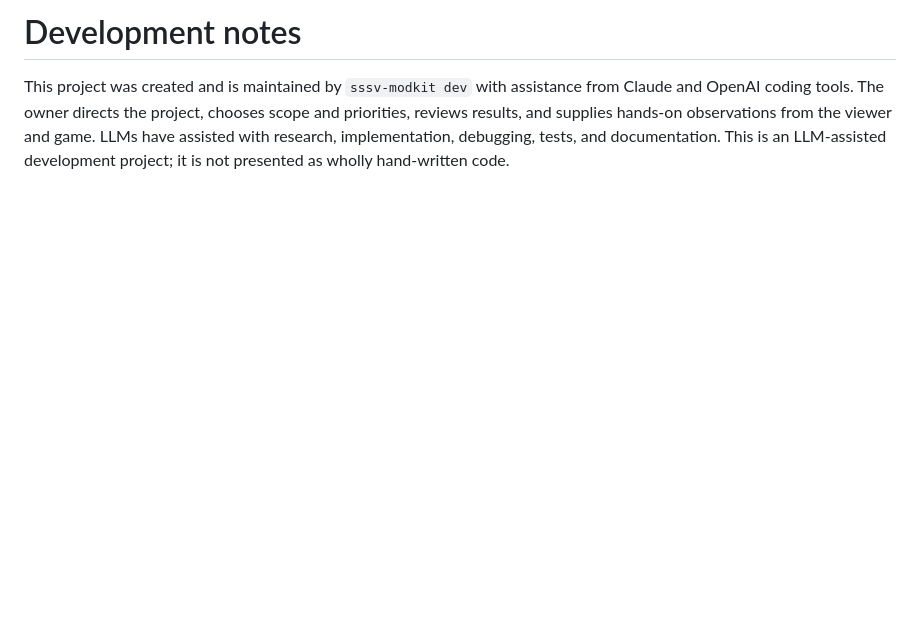
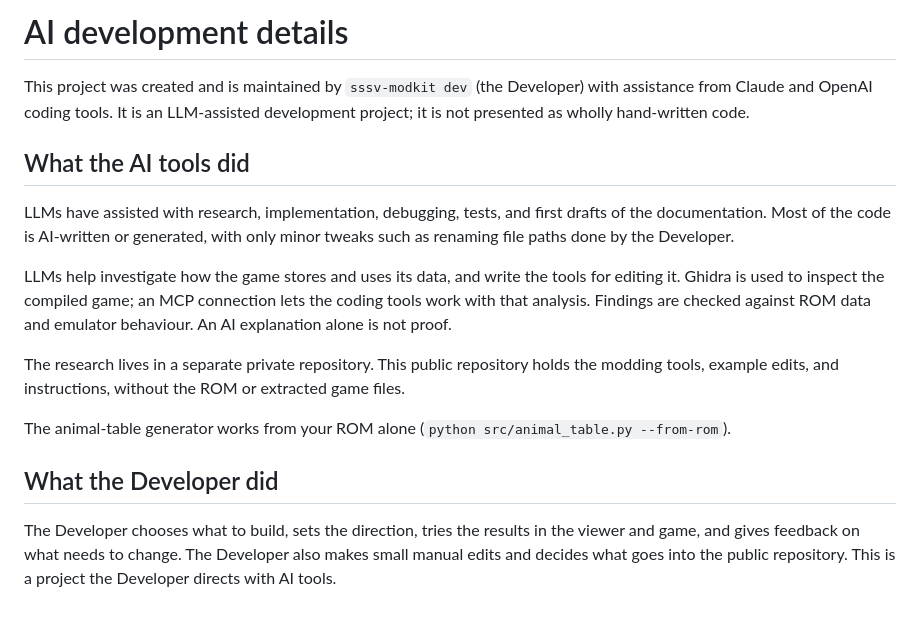
Before and after one commit to sssv-modkit-dev/sssv-modkit, a Markdown page: docs/DEVELOPMENT-NOTES.md, the part around the change. Rendered like a GitHub page; blank space fills up the shorter version.

```diff
--- a/docs/DEVELOPMENT-NOTES.md
+++ b/docs/DEVELOPMENT-NOTES.md
@@ -1,8 +1,30 @@
-# Development notes
+# AI development details
 
-This project was created and is maintained by `sssv-modkit dev` with assistance
-from Claude and OpenAI coding tools. The owner directs the project, chooses scope and priorities,
-reviews results, and supplies hands-on observations from the viewer and game.
-LLMs have assisted with research, implementation, debugging, tests, and documentation.
-This is an LLM-assisted development project; it is not presented as wholly
-hand-written code.
+This project was created and is maintained by `sssv-modkit dev` (the Developer)
+with assistance from Claude and OpenAI coding tools. It is an LLM-assisted
+development project; it is not presented as wholly hand-written code.
+
+## What the AI tools did
+
+LLMs have assisted with research, implementation, debugging, tests, and first
+drafts of the documentation. Most of the code is AI-written or generated, with
+only minor tweaks such as renaming file paths done by the Developer.
+
+LLMs help investigate how the game stores and uses its data, and write the tools
+for editing it. Ghidra is used to inspect the compiled game; an MCP connection
+lets the coding tools work with that analysis. Findings are checked against ROM
+data and emulator behaviour. An AI explanation alone is not proof.
+
+The research lives in a separate private repository. This public repository holds
+the modding tools, example edits, and instructions, without the ROM or extracted
+game files.
+
+The animal-table generator works from your ROM alone
+(`python src/animal_table.py --from-rom`).
+
+## What the Developer did
+
+The Developer chooses what to build, sets the direction, tries the results in the
+viewer and game, and gives feedback on what needs to change. The Developer also
+makes small manual edits and decides what goes into the public repository. This
+is a project the Developer directs with AI tools.
```
Also changed, not shown: README.md (+37 -49 lines), docs/RELEASE-BANNERS.md (+2 -2 lines), docs/images/releases/auburnish-ear-bear-v3.png, 5 other files.
